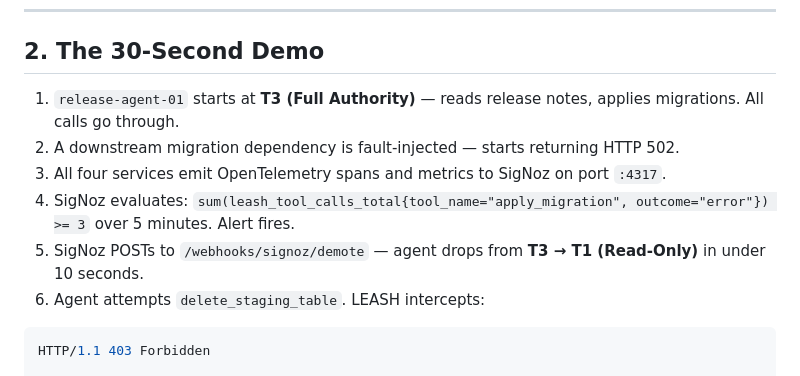
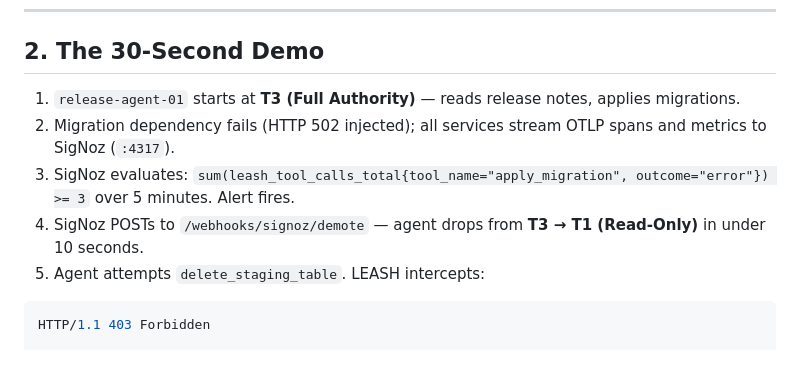
Before and after one commit to Vaibhav13Shukla/LEASH, a Markdown page: README.md, the part around the change. Rendered like a GitHub page.

Commit message:
docs: ponytail micro-audit — streamline demo steps to 5 punchy items

````diff
--- a/README.md
+++ b/README.md
@@ -25,12 +25,11 @@ Most teams use observability to explain what an AI agent did *after* production
 
 ## 2. The 30-Second Demo
 
-1. `release-agent-01` starts at **T3 (Full Authority)** — reads release notes, applies migrations. All calls go through.
-2. A downstream migration dependency is fault-injected — starts returning HTTP 502.
-3. All four services emit OpenTelemetry spans and metrics to SigNoz on port `:4317`.
-4. SigNoz evaluates: `sum(leash_tool_calls_total{tool_name="apply_migration", outcome="error"}) >= 3` over 5 minutes. Alert fires.
-5. SigNoz POSTs to `/webhooks/signoz/demote` — agent drops from **T3 → T1 (Read-Only)** in under 10 seconds.
-6. Agent attempts `delete_staging_table`. LEASH intercepts:
+1. `release-agent-01` starts at **T3 (Full Authority)** — reads release notes, applies migrations.
+2. Migration dependency fails (HTTP 502 injected); all services stream OTLP spans and metrics to SigNoz (`:4317`).
+3. SigNoz evaluates: `sum(leash_tool_calls_total{tool_name="apply_migration", outcome="error"}) >= 3` over 5 minutes. Alert fires.
+4. SigNoz POSTs to `/webhooks/signoz/demote` — agent drops from **T3 → T1 (Read-Only)** in under 10 seconds.
+5. Agent attempts `delete_staging_table`. LEASH intercepts:
 
 ```json
 HTTP/1.1 403 Forbidden
````
